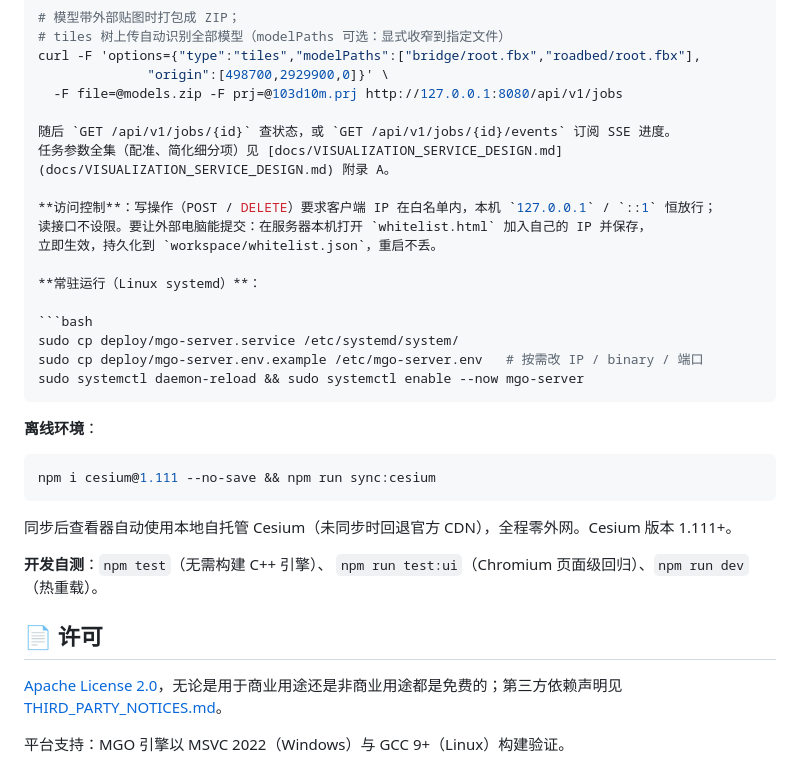
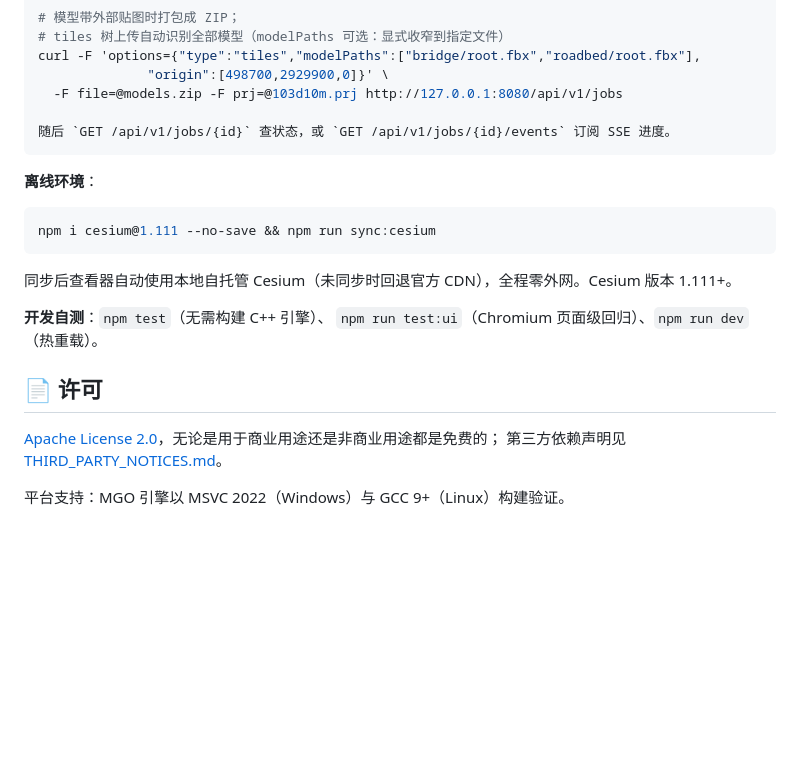
Before and after one commit to Johnly1986/MGOServer, a Markdown page: README.md, the part around the change. Drawn GitHub-style; blank space fills up the shorter version.

````diff
--- a/README.md
+++ b/README.md
@@ -71,18 +71,6 @@ curl -F 'options={"type":"tiles","modelPaths":["bridge/root.fbx","roadbed/root.f
   -F file=@models.zip -F prj=@103d10m.prj http://127.0.0.1:8080/api/v1/jobs
 
 随后 `GET /api/v1/jobs/{id}` 查状态，或 `GET /api/v1/jobs/{id}/events` 订阅 SSE 进度。
-任务参数全集（配准、简化细分项）见 [docs/VISUALIZATION_SERVICE_DESIGN.md](docs/VISUALIZATION_SERVICE_DESIGN.md) 附录 A。
-
-**访问控制**：写操作（POST / DELETE）要求客户端 IP 在白名单内，本机 `127.0.0.1` / `::1` 恒放行；
-读接口不设限。要让外部电脑能提交：在服务器本机打开 `whitelist.html` 加入自己的 IP 并保存，
-立即生效，持久化到 `workspace/whitelist.json`，重启不丢。
-
-**常驻运行（Linux systemd）**：
-
-```bash
-sudo cp deploy/mgo-server.service /etc/systemd/system/
-sudo cp deploy/mgo-server.env.example /etc/mgo-server.env   # 按需改 IP / binary / 端口
-sudo systemctl daemon-reload && sudo systemctl enable --now mgo-server
 ```
 
 **离线环境**：
@@ -98,7 +86,7 @@ npm i cesium@1.111 --no-save && npm run sync:cesium
 
 ## 📄 许可
 
-[Apache License 2.0](LICENSE)，无论是用于商业用途还是非商业用途都是免费的；第三方依赖声明见
-[THIRD_PARTY_NOTICES.md](THIRD_PARTY_NOTICES.md)。
+[Apache License 2.0](LICENSE)，无论是用于商业用途还是非商业用途都是免费的；
+第三方依赖声明见 [THIRD_PARTY_NOTICES.md](THIRD_PARTY_NOTICES.md)。
 
 平台支持：MGO 引擎以 MSVC 2022（Windows）与 GCC 9+（Linux）构建验证。
````
